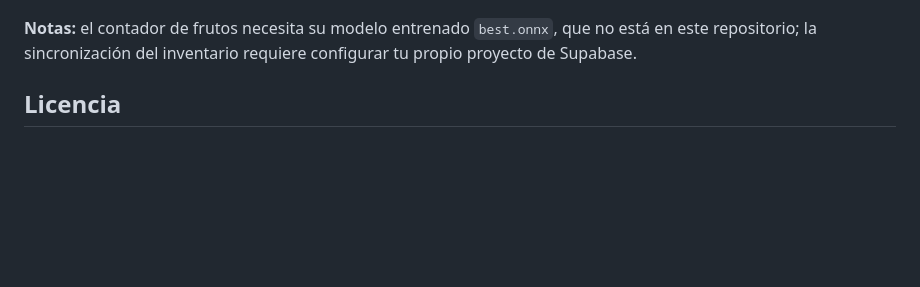
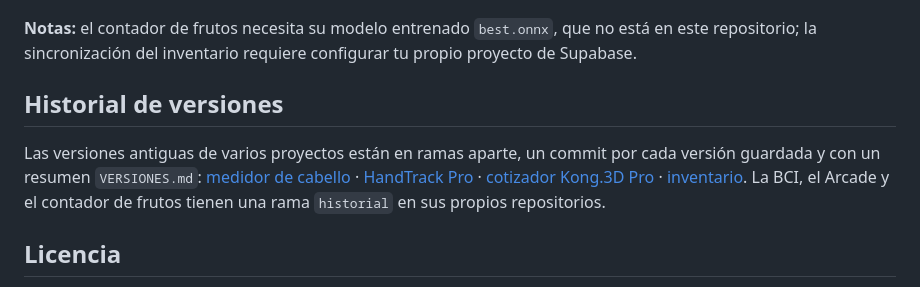
Before and after one commit to vicentebohlealveal/vicente-bohle-software-portfolio, a Markdown page: README.es.md, the part around the change. Drawn GitHub-style; blank space fills up the shorter version.

Commit message:
README: enlaces al historial de versiones

```diff
--- a/README.es.md
+++ b/README.es.md
@@ -61,6 +61,10 @@ Solo documentación (faltan los archivos originales): [plataforma robótica e Io
 
 **Notas:** el contador de frutos necesita su modelo entrenado `best.onnx`, que no está en este repositorio; la sincronización del inventario requiere configurar tu propio proyecto de Supabase.
 
+## Historial de versiones
+
+Las versiones antiguas de varios proyectos están en ramas aparte, un commit por cada versión guardada y con un resumen `VERSIONES.md`: [medidor de cabello](https://github.com/vicentebohlealveal/vicente-bohle-software-portfolio/blob/historial-medidor/VERSIONES.md) · [HandTrack Pro](https://github.com/vicentebohlealveal/vicente-bohle-software-portfolio/blob/historial-handtrack/VERSIONES.md) · [cotizador Kong.3D Pro](https://github.com/vicentebohlealveal/vicente-bohle-software-portfolio/blob/historial-calculadora/VERSIONES.md) · [inventario](https://github.com/vicentebohlealveal/vicente-bohle-software-portfolio/blob/historial-inventario/VERSIONES.md). La BCI, el Arcade y el contador de frutos tienen una rama `historial` en sus propios repositorios.
+
 ## Licencia
 
 © 2026 Vicente Bohle Alveal. **Todos los derechos reservados.** Este repositorio es público para que se pueda revisar como portafolio. No se permite copiar, modificar, redistribuir ni reutilizar su contenido, total o parcialmente, sin autorización escrita del autor. Ver [LICENSE](LICENSE).
```
Also changed, not shown: README.md (+4 -0 lines).
